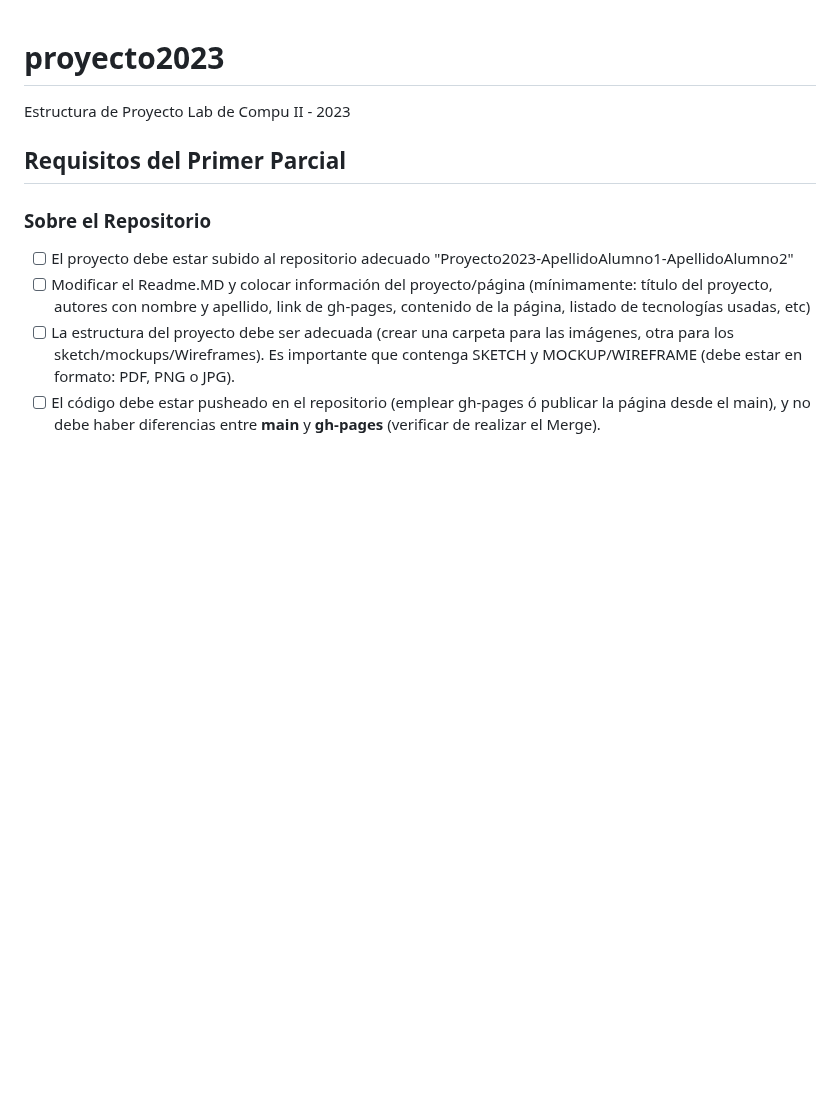
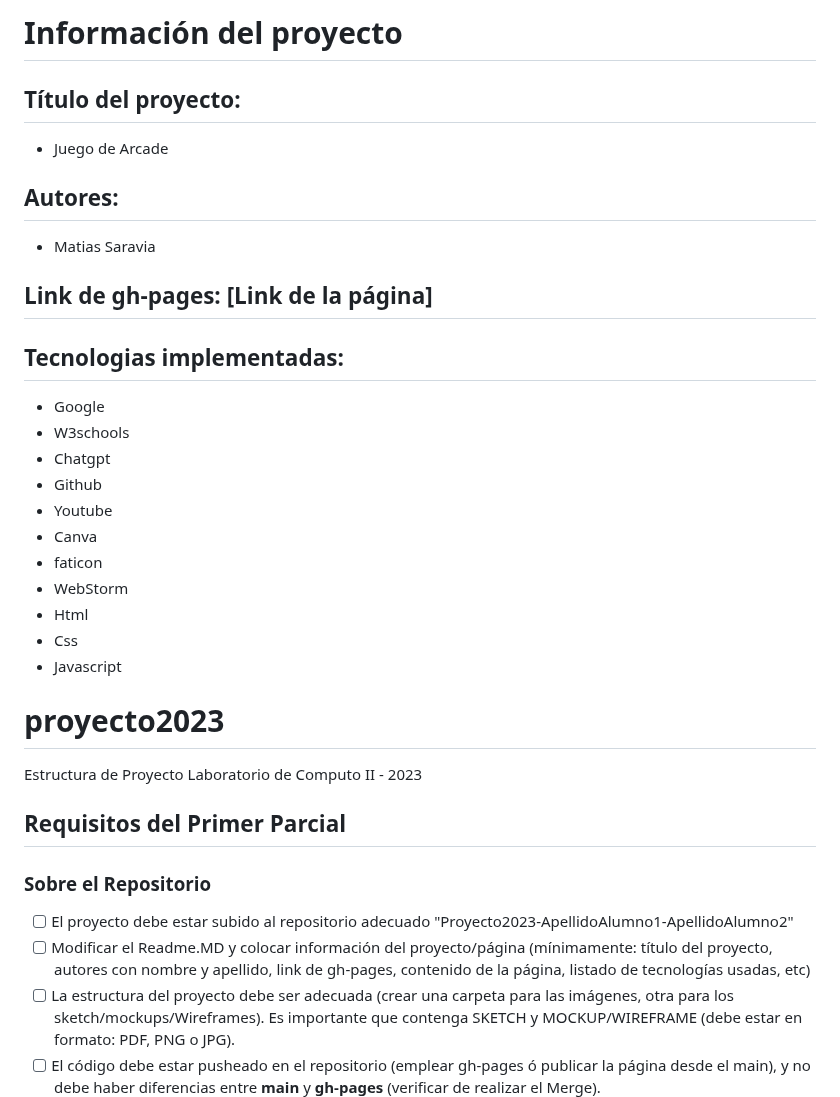
Before and after one commit to UCC-LabCompu2/proyecto2023-MatiasSaravia, a Markdown page: README.md, the part around the change. GitHub-like rendering; blank space fills up the shorter version.

Commit message:
modificacion de readme

```diff
--- a/README.md
+++ b/README.md
@@ -1,6 +1,25 @@
+# Información del proyecto
+## Título del proyecto:
+- Juego de Arcade
+## Autores:
+- Matias Saravia
+## Link de gh-pages: [Link de la página]
+
+## Tecnologias implementadas:
+- Google
+- W3schools
+- Chatgpt
+- Github
+- Youtube
+- Canva
+- faticon
+- WebStorm
+- Html
+- Css
+- Javascript
+
 # proyecto2023
-Estructura de Proyecto Lab de Compu II - 2023
-
+Estructura de Proyecto Laboratorio de Computo II - 2023
 ## Requisitos del Primer Parcial
 
 ### Sobre el Repositorio
```
Also changed, not shown: Juego/README.md (deleted, +0 -14 lines).
